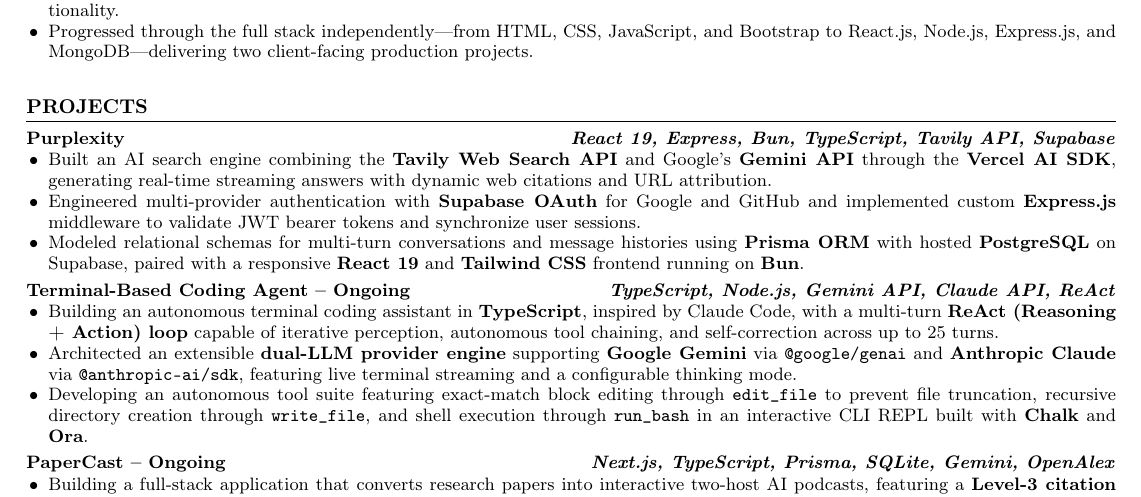
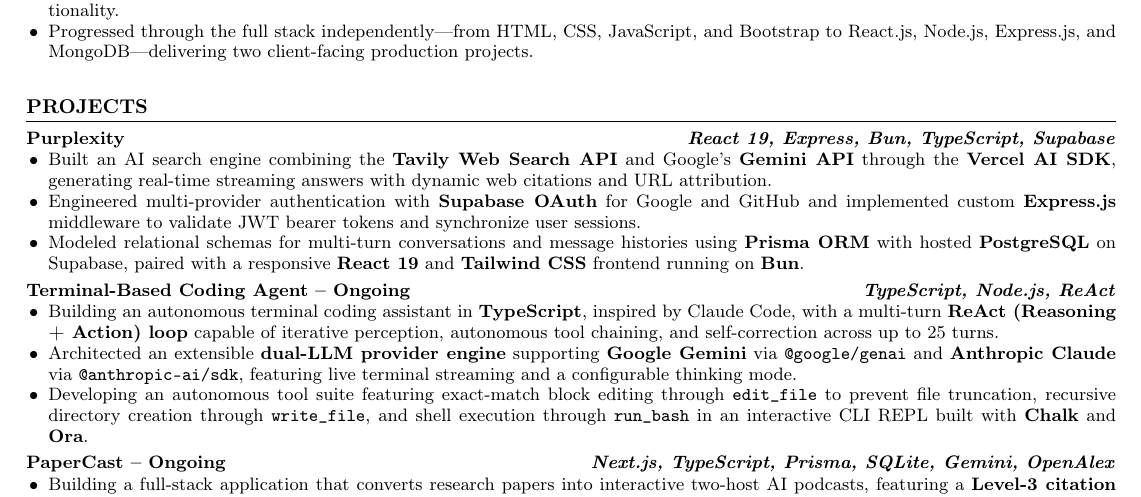
Before and after one commit to ratnadeep2003/resume, a LaTeX document (main.tex): part of the page, cut so that both start at the same text. Compiled offline with pdfLaTeX.

Commit message:
updated resume

```diff
--- a/main.tex
+++ b/main.tex
@@ -113,7 +113,7 @@
 
 \section{Projects}
 
-\subsection{Purplexity \hfill \textit{React 19, Express, Bun, TypeScript, Tavily API, Supabase}}
+\subsection{Purplexity \hfill \textit{React 19, Express, Bun, TypeScript, Supabase}}
 
 \begin{itemize}
     \item Built an AI search engine combining the \textbf{Tavily Web Search API} and Google's \textbf{Gemini API} through the \textbf{Vercel AI SDK}, generating real-time streaming answers with dynamic web citations and URL attribution.
@@ -123,7 +123,7 @@
     \item Modeled relational schemas for multi-turn conversations and message histories using \textbf{Prisma ORM} with hosted \textbf{PostgreSQL} on Supabase, paired with a responsive \textbf{React 19} and \textbf{Tailwind CSS} frontend running on \textbf{Bun}.
 \end{itemize}
 
-\subsection{Terminal-Based Coding Agent -- Ongoing \hfill \textit{TypeScript, Node.js, Gemini API, Claude API, ReAct}}
+\subsection{Terminal-Based Coding Agent -- Ongoing \hfill \textit{TypeScript, Node.js, ReAct}}
 
 \begin{itemize}
     \item Building an autonomous terminal coding assistant in \textbf{TypeScript}, inspired by Claude Code, with a multi-turn \textbf{ReAct (Reasoning + Action) loop} capable of iterative perception, autonomous tool chaining, and self-correction across up to 25 turns.
```
